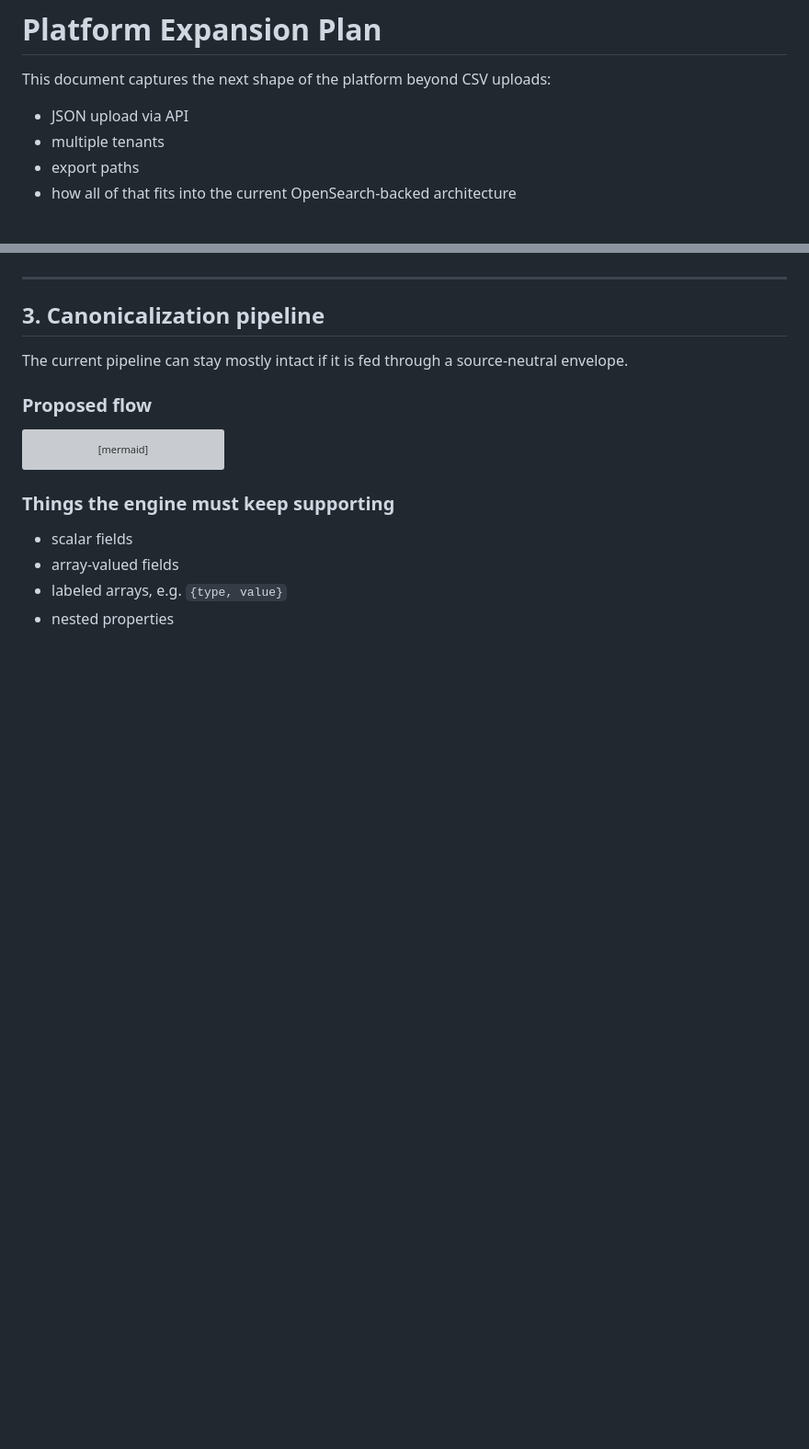
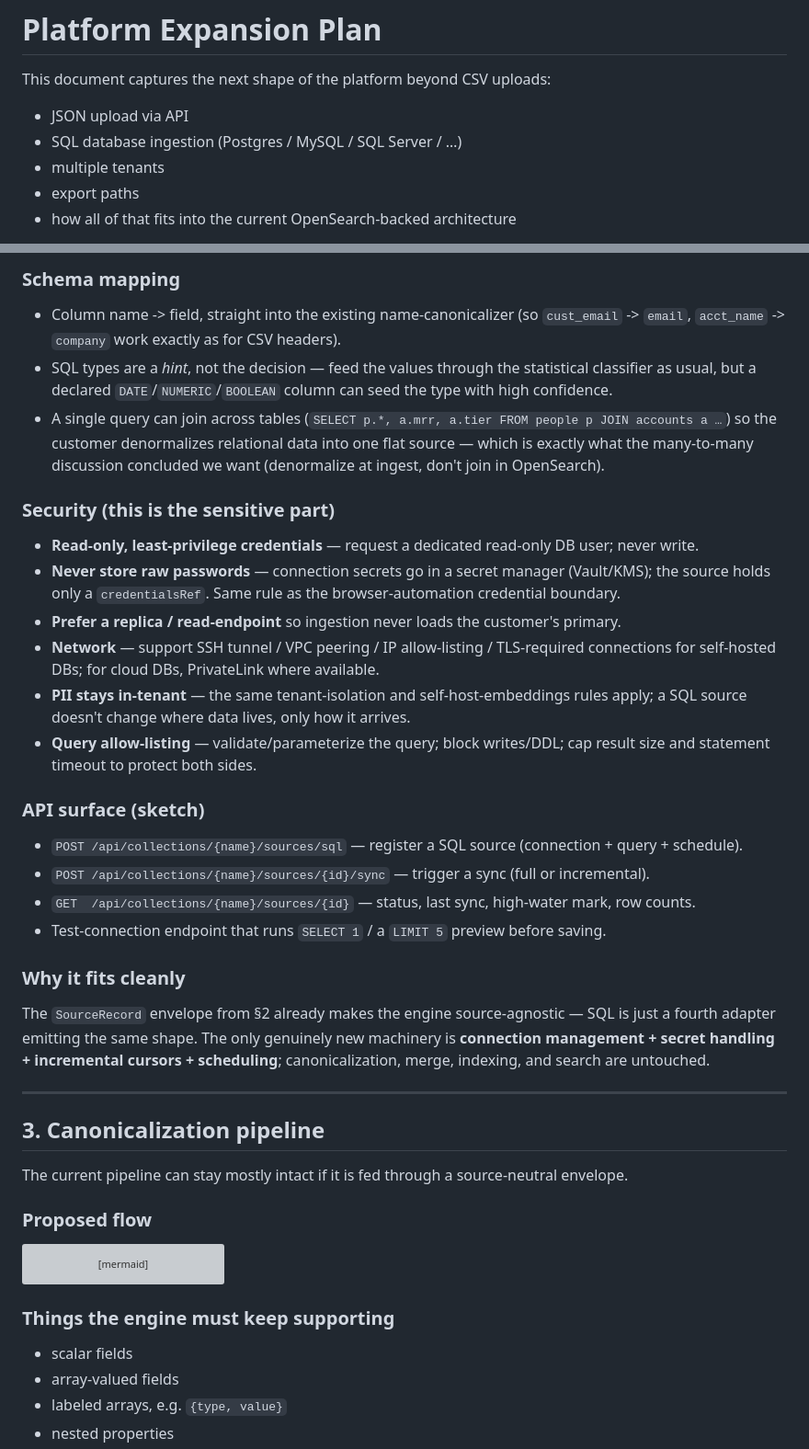
Before and after one commit to GrahamsRepos/unfuckdoc, a Markdown page: docs/platform_expansion_plan.md, 2 parts joined by grey strips. Shown at 92% size. Drawn GitHub-style; blank space fills up the shorter version; grey boxes are pictures that could not be loaded.

```diff
--- a/docs/platform_expansion_plan.md
+++ b/docs/platform_expansion_plan.md
@@ -3,6 +3,7 @@
 This document captures the next shape of the platform beyond CSV uploads:
 
 - JSON upload via API
+- SQL database ingestion (Postgres / MySQL / SQL Server / …)
 - multiple tenants
 - export paths
 - how all of that fits into the current OpenSearch-backed architecture
@@ -77,3 +127,39 @@ consistent field map for downstream inference.
+### Schema mapping
+
+- Column name -> field, straight into the existing name-canonicalizer (so `cust_email` -> `email`,
+  `acct_name` -> `company` work exactly as for CSV headers).
+- SQL types are a *hint*, not the decision — feed the values through the statistical classifier as
+  usual, but a declared `DATE`/`NUMERIC`/`BOOLEAN` column can seed the type with high confidence.
+- A single query can join across tables (`SELECT p.*, a.mrr, a.tier FROM people p JOIN accounts a …`)
+  so the customer denormalizes relational data into one flat source — which is exactly what the
+  many-to-many discussion concluded we want (denormalize at ingest, don't join in OpenSearch).
+
+### Security (this is the sensitive part)
+
+- **Read-only, least-privilege credentials** — request a dedicated read-only DB user; never write.
+- **Never store raw passwords** — connection secrets go in a secret manager (Vault/KMS); the source
+  holds only a `credentialsRef`. Same rule as the browser-automation credential boundary.
+- **Prefer a replica / read-endpoint** so ingestion never loads the customer's primary.
+- **Network** — support SSH tunnel / VPC peering / IP allow-listing / TLS-required connections for
+  self-hosted DBs; for cloud DBs, PrivateLink where available.
+- **PII stays in-tenant** — the same tenant-isolation and self-host-embeddings rules apply; a SQL
+  source doesn't change where data lives, only how it arrives.
+- **Query allow-listing** — validate/parameterize the query; block writes/DDL; cap result size and
+  statement timeout to protect both sides.
+
+### API surface (sketch)
+
+- `POST /api/collections/{name}/sources/sql` — register a SQL source (connection + query + schedule).
+- `POST /api/collections/{name}/sources/{id}/sync` — trigger a sync (full or incremental).
+- `GET  /api/collections/{name}/sources/{id}` — status, last sync, high-water mark, row counts.
+- Test-connection endpoint that runs `SELECT 1` / a `LIMIT 5` preview before saving.
+
+### Why it fits cleanly
+
+The `SourceRecord` envelope from §2 already makes the engine source-agnostic — SQL is just a fourth
+adapter emitting the same shape. The only genuinely new machinery is **connection management + secret
+handling + incremental cursors + scheduling**; canonicalization, merge, indexing, and search are
+untouched.
 
 ---
 
```
Also changed, not shown: other parts of docs/platform_expansion_plan.md (+49 -0 lines).
